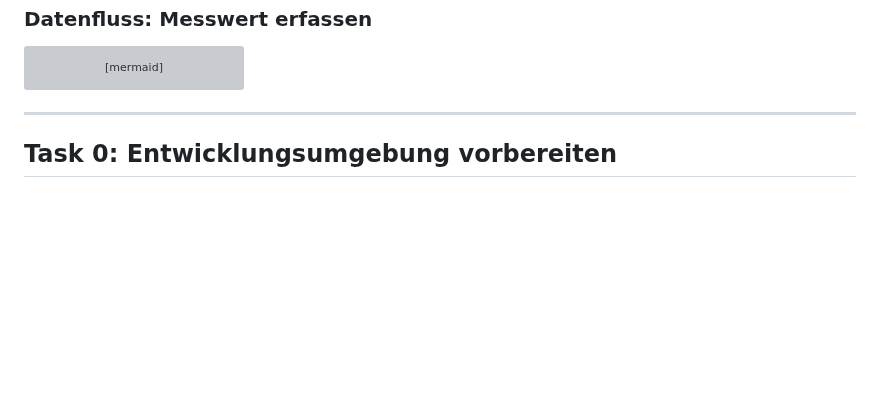
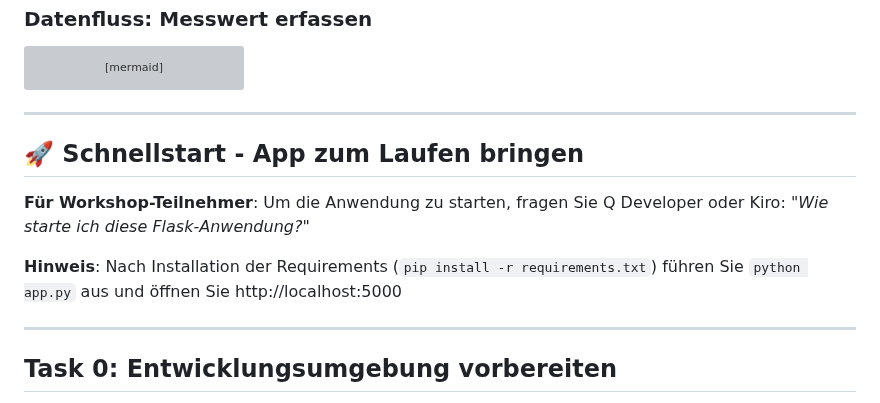
Before and after one commit to mainulhs/Hoermann-Entwicklertag-Developer-Workstream, a Markdown page: README.md, the part around the change. Rendered like a GitHub page; blank space fills up the shorter version; grey boxes are pictures that could not be loaded.

Commit message:
Add quick start instructions for workshop attendees

````diff
--- a/README.md
+++ b/README.md
@@ -140,6 +140,14 @@ sequenceDiagram
     SP-->>W: success + alert_info
     W-->>U: Erfolg anzeigen<br/>(+ Alarm falls generiert)
 ```
+
+---
+
+## 🚀 Schnellstart - App zum Laufen bringen
+
+**Für Workshop-Teilnehmer**: Um die Anwendung zu starten, fragen Sie Q Developer oder Kiro: *"Wie starte ich diese Flask-Anwendung?"*
+
+**Hinweis**: Nach Installation der Requirements (`pip install -r requirements.txt`) führen Sie `python app.py` aus und öffnen Sie http://localhost:5000
 
 ---
 
````
